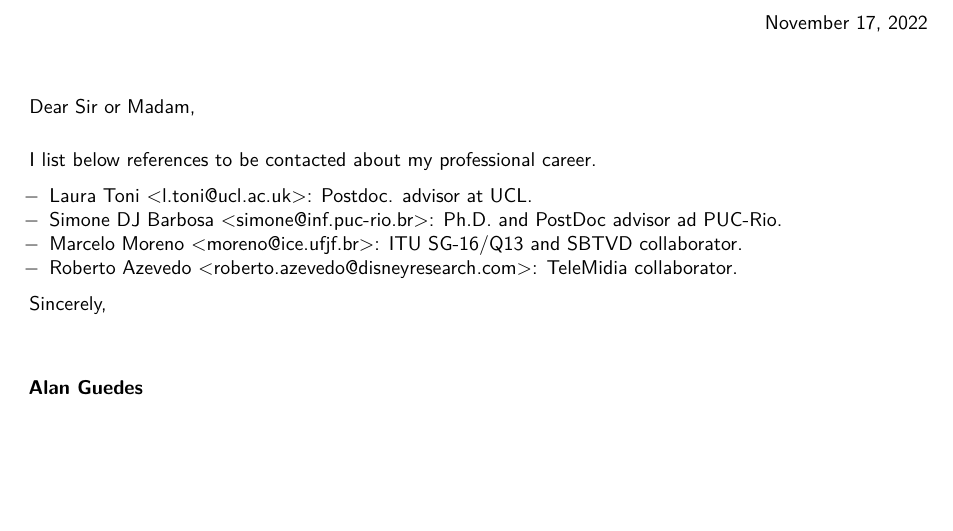
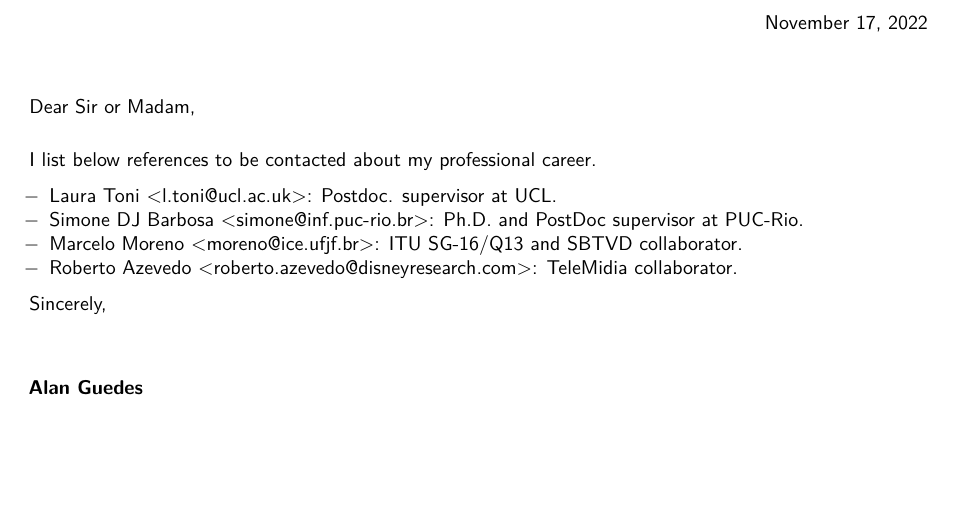
Before and after one commit to alanlivio/alanlivio.github.io, a LaTeX CV (latex/references.tex, which reads latex/people.tex): part of the page, cut so that both start at the same text. Compiled offline with pdfLaTeX.

Commit message:
fix people.tex

```diff
--- a/latex/people.tex
+++ b/latex/people.tex
@@ -1,12 +1,12 @@
 
 \begin{itemize}[nosep]
-    \item Laura Toni <l.toni@ucl.ac.uk>: Postdoc. advisor at UCL.
+    \item Laura Toni <l.toni@ucl.ac.uk>: Postdoc. supervisor at UCL.
     %  Address: PUC-Rio, Marquês de São Vicente 225, CEP 22451-900, Rio de Janeiro, Brazil.
 
-    % \item Sergio Colcher <colcher@inf.puc-rio.br>: TeleMídia Lab head and PostDoc advisor.
+    % \item Sergio Colcher <colcher@inf.puc-rio.br>: TeleMídia Lab head and PostDoc supervisor.
     %  Address: PUC-Rio, Marquês de São Vicente 225, CEP 22451-900, Rio de Janeiro, Brazil.
 
-    \item Simone DJ Barbosa <simone@inf.puc-rio.br>: Ph.D. and PostDoc advisor ad PUC-Rio.
+    \item Simone DJ Barbosa <simone@inf.puc-rio.br>: Ph.D. and PostDoc supervisor at PUC-Rio.
     %  Address: PUC-Rio, Marquês de São Vicente 225, CEP 22451-900, Rio de Janeiro, Brazil.
 
     \item Marcelo Moreno <moreno@ice.ufjf.br>: ITU SG-16/Q13 and SBTVD collaborator.
```
Also changed, not shown: latex/people.tex (2 more changed lines).
